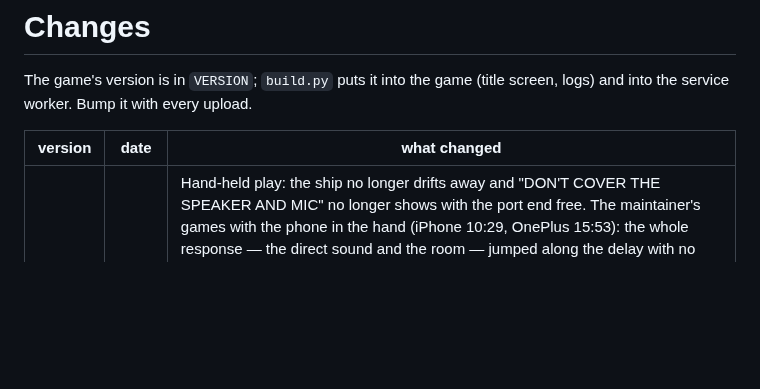
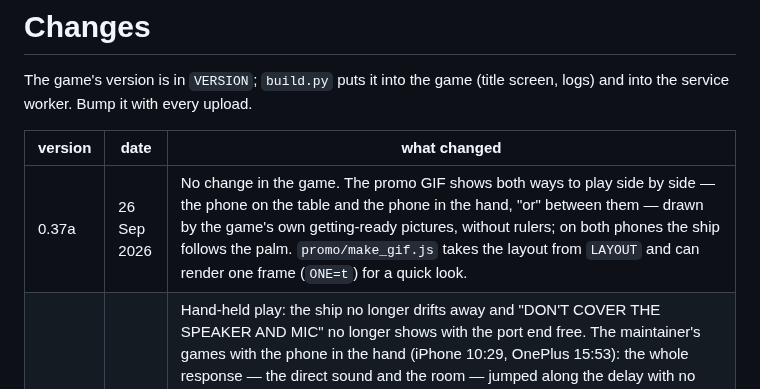
Before and after one commit to neokrasav4ik/sonaroids, a Markdown page: CHANGELOG.md, the part around the change. Drawn GitHub-style; blank space fills up the shorter version.

```diff
--- a/CHANGELOG.md
+++ b/CHANGELOG.md
@@ -5,6 +5,7 @@ Bump it with every upload.
 
 | version | date | what changed |
 |---|---|---|
+| 0.37a | 26 Sep 2026 | No change in the game. The promo GIF shows both ways to play side by side — the phone on the table and the phone in the hand, "or" between them — drawn by the game's own getting-ready pictures, without rulers; on both phones the ship follows the palm. `promo/make_gif.js` takes the layout from `LAYOUT` and can render one frame (`ONE=t`) for a quick look. |
 | 0.37 | 26 Sep 2026 | Hand-held play: the ship no longer drifts away and "DON'T COVER THE SPEAKER AND MIC" no longer shows with the port end free. The maintainer's games with the phone in the hand (iPhone 10:29, OnePlus 15:53): the whole response — the direct sound and the room — jumped along the delay with no input dropout (by 256 and ~144 samples; the shifted response matched the old one at 0.99). v0.34 took that for a covered speaker and stopped the position pull, so only the fast part steered and drifted up. Now the sonar looks for a shifted copy of the whole complex response gathered over ~0.3 s (the moving palm's echo cancels, the direct sound stays; by magnitude or by the loudest sample it landed 10–17 samples off — the palm at 5 cm is louder than the direct sound), moves there, refines over 2 s. On the logs: 10:29 — ship vs echo position 91 → 11 mm (median), fast part vs position agreement 0.07 → 0.58; OnePlus 15:53 — 96 → 39 mm; the OnePlus recording with a 1920-sample dropout (24 Sep 23:40) — against the label 13.5 → 9.6 mm. All other recordings and logs unchanged. New lab check `test_shift.js`. Rules unchanged (`rules-3`), the server needs no update. |
 | 0.36 | 26 Sep 2026 | Sound volume. The "SOUNDS: ON" button becomes a row "- SOUNDS ▮▮▮▮▮▮▯▯ +" in the menu and now also in the pause: 8 levels, the middle switches the sounds on and off, every change plays a short ping at the new level (before, switching on was silent — the tap sounded while the sounds were still off). The sounds are louder: the level acts after the compressor, level 6 (the default) is 2.25× the old loudness, 8 is 4× (the limiter keeps peaks at −3 dB). The maintainer, 26 Sep: at 50% media volume on iPhone the sounds were not heard at all (iOS plays quieter while the microphone is open). The guard that turns the sounds down when they flood the microphone stays; a level set by hand resets it. The game and getting-ready logs note the sound state. Before the first game of a launch the ping is not heard in the menu (the sound starts only with the microphone). Rules unchanged (`rules-3`), the server needs no update. |
 | 0.35 | 27 Sep 2026 | Two ways to play, shown side by side on the getting-ready screens: the phone on the table (as before) or held in the other hand, with the palm edge-on at the port end, 5–10 cm away (the maintainer, 26 Sep: as precise as on the table). The player picks nothing — the sonar measures the distance to the palm either way. New lines: "PUT THE PHONE DOWN OR HOLD IT", "5–10 CM ABOVE THE TABLE OR FROM THE PHONE'S END", "OR" between the pictures. The hand-held picture: the phone lies in the left palm (fingers over the top, thumb under), the right palm is straight, edge down, parallel to the phone's end, with its own 5–10 cm ruler. The table picture: the table 10% smaller with a thin edge (it melted into the nebula behind), kept clear of the screen edge and the middle on narrow screens; the port label sits under the phone with an arrow up; the pause ring and "Next" a little lower. New `.github/workflows/unpack.yml`: a release zip uploaded into the repository root (easy from a phone, where a whole folder cannot be uploaded) is unpacked over the repository, removed, committed, and the site is published. Rules unchanged (`rules-3`), the server needs no update. |
```
Also changed, not shown: README.md (+1 -1 lines), README.ru.md (+1 -1 lines), promo/sonaroids.gif, 2 other files.
